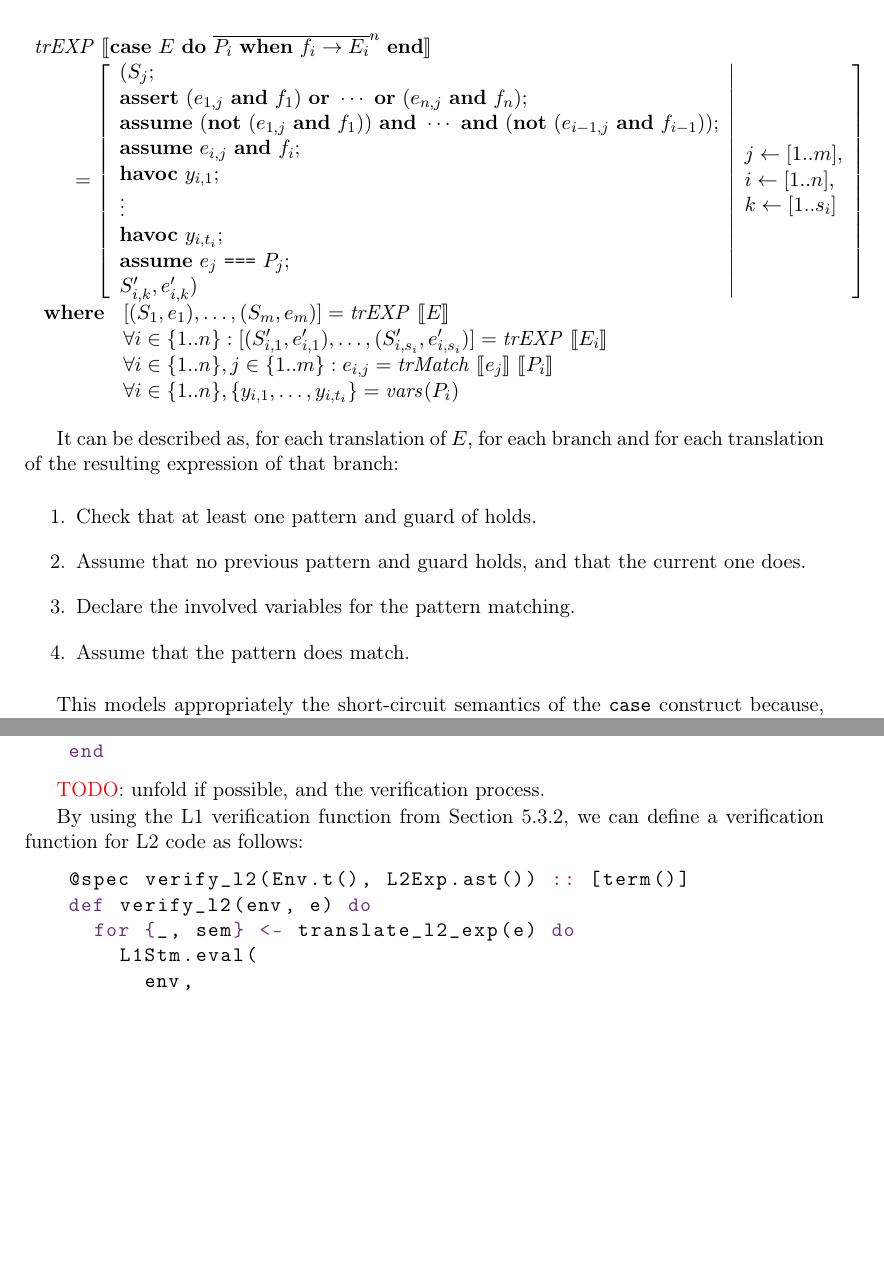
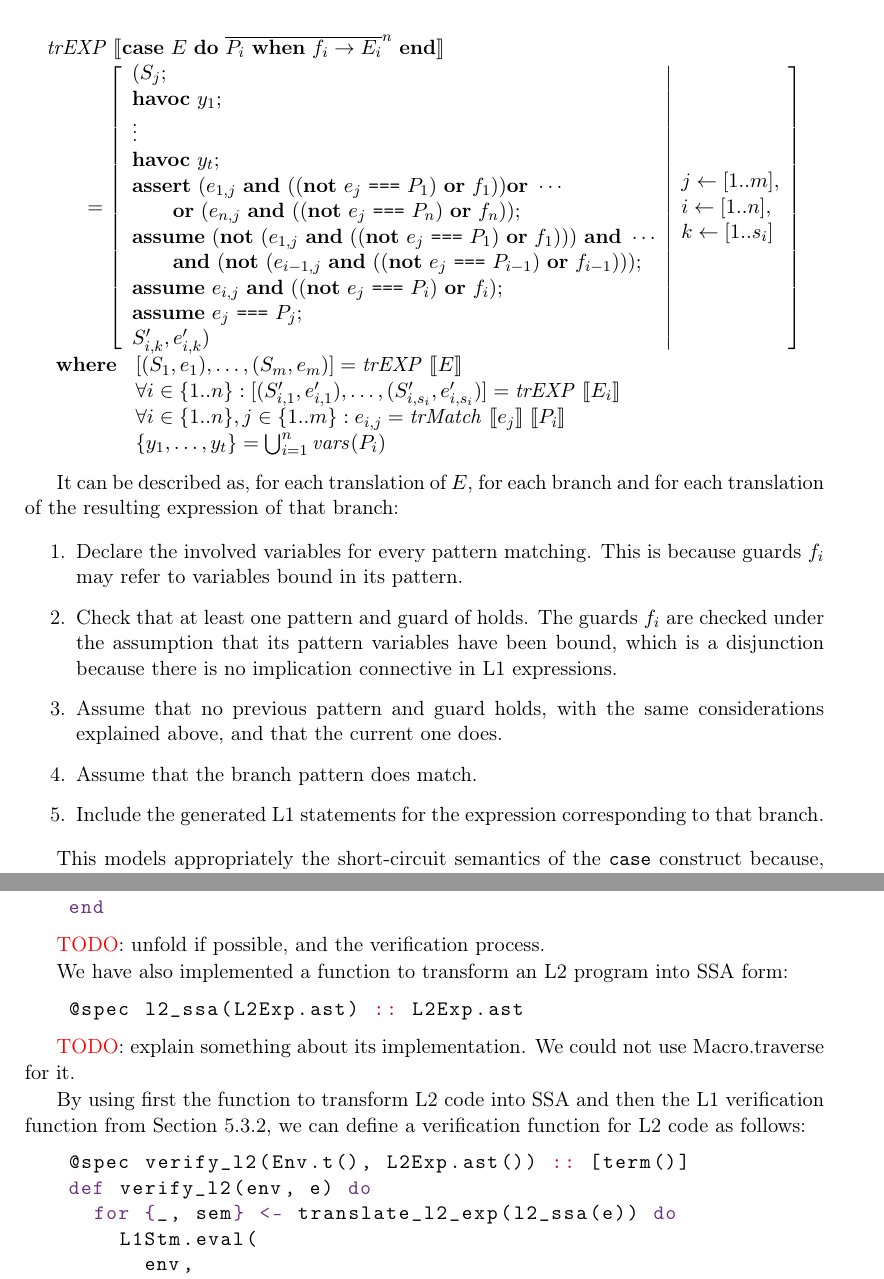
Before and after one commit to aeqz/master-thesis, a LaTeX thesis (Thesis.tex, which reads Chapters/ElixirCodeVerification.tex, definitions.tex): two parts of pages 59 and 61 of 71 before the commit and two parts of pages 59 and 61 of 73 after it, joined at a grey line, cut so that both start at the same text, the shorter picture padded with empty space. Compiled offline with pdfLaTeX.

Commit message:
corrections

```diff
--- a/Chapters/ElixirCodeVerification.tex
+++ b/Chapters/ElixirCodeVerification.tex
@@ -157,12 +157,14 @@ The translation of $\caseE$ expressions is more complex:
 \trEXP{\caseE~E~\doW~\overline{P_i~\whenE~f_i \rightarrow E_i}^n~\Wend}\\
 \qquad = \left[ \begin{array}{l}
 (S_j;\\
-\assertE~(\andE{e_{1,j}}{f_1})~\textbf{or}~\cdots~\textbf{or}~(\andE{e_{n,j}}{f_n}); \\
-\assumeE~(\textbf{not}~(e_{1,j}~\textbf{and}~f_1))~\textbf{and}~\cdots~\textbf{and}~(\textbf{not}~(e_{i-1,j}~\textbf{and}~f_{i-1})); \\
-\assumeE~e_{i,j}~\textbf{and}~f_{i};\\
-\havocE~y_{i,1};\\
+\havocE~y_{1};\\
 \vdots\\
-\havocE~y_{i,t_i};\\
+\havocE~y_{t};\\
+\assertE~(\andE{e_{1,j}}{(\orE{(\textbf{not}~e_j~\texttt{===}~P_1)}{f_1})})\textbf{or}~\cdots\\
+\quad\quad\textbf{or}~(\andE{e_{n,j}}{(\orE{(\textbf{not}~e_j~\texttt{===}~P_n)}{f_n})}); \\
+\assumeE~(\textbf{not}~(e_{1,j}~\textbf{and}~(\orE{(\textbf{not}~e_j~\texttt{===}~P_1)}{f_1})))~\textbf{and}~\cdots\\
+\quad\quad\textbf{and}~(\textbf{not}~(e_{i-1,j}~\textbf{and}~(\orE{(\textbf{not}~e_j~\texttt{===}~P_{i - 1})}{f_{i - 1}}))); \\
+\assumeE~e_{i,j}~\textbf{and}~(\orE{(\textbf{not}~e_j~\texttt{===}~P_{i})}{f_{i}});\\
 \assumeE~e_j~\texttt{===}~P_j; \\
 S_{i,k}', e_{i,k}')
 \end{array}  \middle\vert
@@ -176,7 +178,7 @@ k \leftarrow [1..s_i] \\
 \textbf{where} & [(S_1,e_1),\ldots,(S_m,e_m)] = \trEXP{E} \\
 & \forall i \in \{1..n\}: [(S'_{i,1},e'_{i,1}),\ldots,(S'_{i,s_i},e'_{i,s_i})] = \trEXP{E_i} \\
 & \forall i \in \{1..n\}, j \in \{1..m\}: e_{i,j} = \trMatch{e_j}{P_i} \\
-& \forall i \in \{1..n\}, \{y_{i,1}, \ldots, y_{i,t_i}\} = \mathit{vars}(P_i) \\
+& \{y_{1}, \ldots, y_{t}\} = \bigcup_{i = 1}^n\mathit{vars}(P_i) \\
 \end{array}
 \end{array}
 \]
@@ -185,10 +187,11 @@ It can be described as, for each translation of $E$, for each branch and for
 each translation of the resulting expression of that branch:
 
 \begin{enumerate}
-  \item Check that at least one pattern and guard of holds.
-  \item Assume that no previous pattern and guard holds, and that the current one does.
-  \item Declare the involved variables for the pattern matching.
-  \item Assume that the pattern does match.
+  \item Declare the involved variables for every pattern matching. This is because guards $f_i$ may refer to variables bound in its pattern.
+  \item Check that at least one pattern and guard of holds. The guards $f_i$ are checked under the assumption that its pattern variables have been bound, which is a disjunction because there is no implication connective in L1 expressions.
+  \item Assume that no previous pattern and guard holds, with the same considerations explained above, and that the current one does.
+  \item Assume that the branch pattern does match.
+  \item Include the generated L1 statements for the expression corresponding to that branch.
 \end{enumerate}
 
 This models appropriately the short-circuit semantics of the \verb|case|
@@ -285,13 +289,24 @@ end
 
 \textcolor{red}{TODO}: unfold if possible, and the verification process.
 
-By using the L1 verification function from Section \ref{ir:details}, we can
+We have also implemented a function to transform an L2 program into
+\gls{ssa} form:
+
+\begin{lstlisting}[language=elixir,numbers=none,frame=none]
+@spec l2_ssa(L2Exp.ast) :: L2Exp.ast
+\end{lstlisting}
+
+\textcolor{red}{TODO}: explain something about its implementation. We could
+not use Macro.traverse for it.
+
+By using first the function to transform L2 code into \gls{ssa} and then
+the L1 verification function from Section \ref{ir:details}, we can
 define a verification function for L2 code as follows:
 
 \begin{lstlisting}[language=elixir,numbers=none,frame=none]
 @spec verify_l2(Env.t(), L2Exp.ast()) :: [term()]
 def verify_l2(env, e) do
-  for {_, sem} <- translate_l2_exp(e) do
+  for {_, sem} <- translate_l2_exp(l2_ssa(e)) do
     L1Stm.eval(
       env,
       quote do
--- a/definitions.tex
+++ b/definitions.tex
@@ -18,8 +18,9 @@
 \newacronym{oop}{OOP}{Object-oriented programming}
 \newacronym{proper}{PropEr}{PROPerty-based testing tool for ERlang}
 \newacronym{repl}{REPL}{Read-Eval-Print-Loop}
+\newacronym{sat}{SAT}{Boolean SATisfiability problem}
 \newacronym{smt}{SMT}{Satisfiability Modulo Theories}
-\newacronym{sat}{SAT}{Boolean SATisfiability problem}
+\newacronym{ssa}{SSA}{Static Single-Assignment}
 \newacronym{triq}{Triq}{Term Reductive Invariant Questant}
 \newacronym{viper}{Viper}{Verification Infrastructure for Permission-based Reasoning}
 
```
Also changed, not shown: Appendixes/appendixA.tex (+10 -8 lines), Chapters/IntermediateRepresentation.tex (+4 -4 lines), Thesis.pdf, Chapters/ElixirCodeVerification.tex (3 more changed lines).
